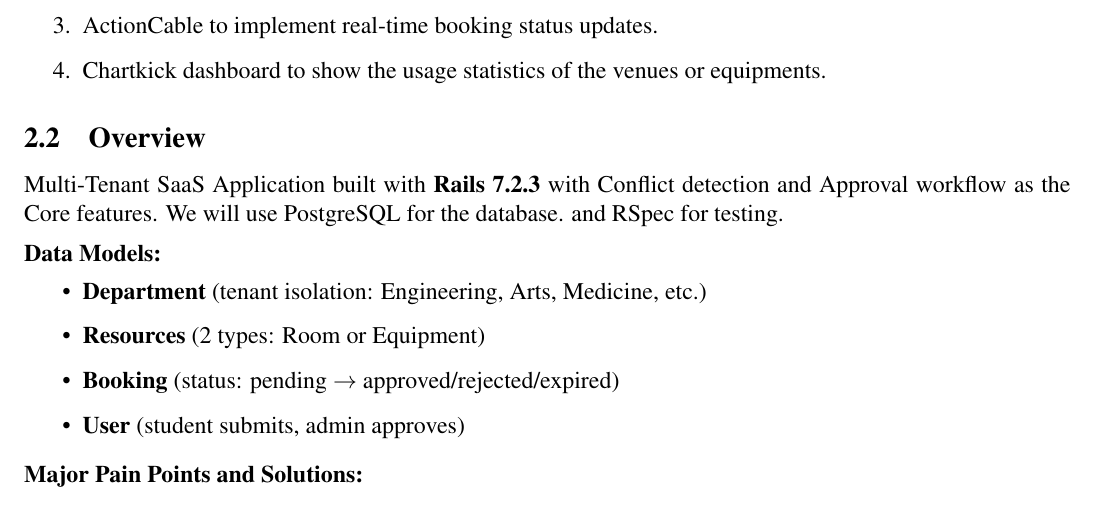
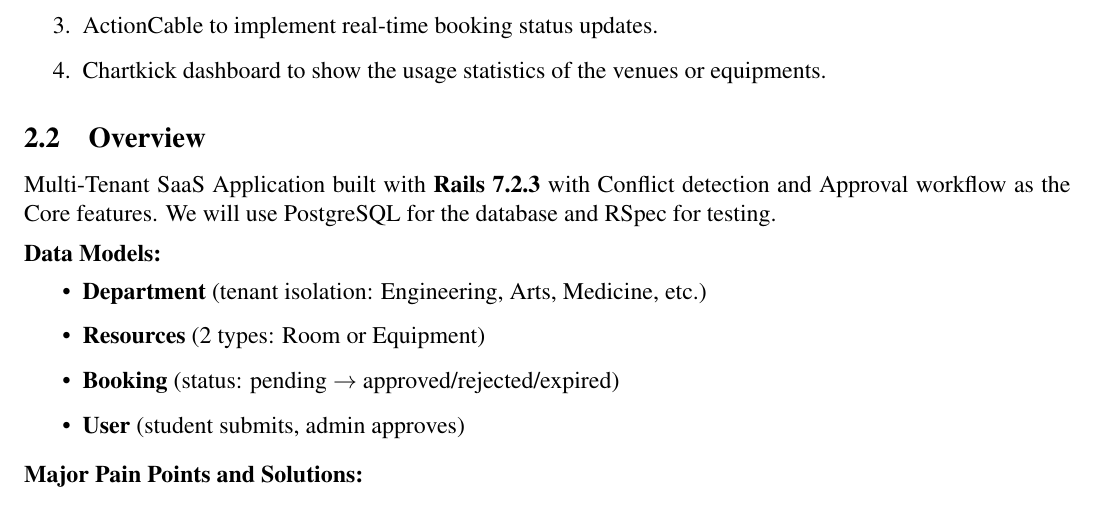
Before and after one commit to TobiaKW/CSCI3100_Project_Venue_And_Equipment_Booking_SaaS, a LaTeX document (Proposal/proposal.tex): part of the page, cut so that both start at the same text. Compiled offline with pdfLaTeX.

Commit message:
minor fix

```diff
--- a/Proposal/proposal.tex
+++ b/Proposal/proposal.tex
@@ -45,7 +45,7 @@
 \end{enumerate}
 
 \subsection{Overview}
-Multi-Tenant SaaS Application built with \textbf{Rails 7.2.3} with Conflict detection and Approval workflow as the Core features. We will use PostgreSQL for the database. and RSpec for testing.
+Multi-Tenant SaaS Application built with \textbf{Rails 7.2.3} with Conflict detection and Approval workflow as the Core features. We will use PostgreSQL for the database and RSpec for testing.
 
 \vspace{0.5em}
 
```
Also changed, not shown: Proposal/proposal.pdf.
